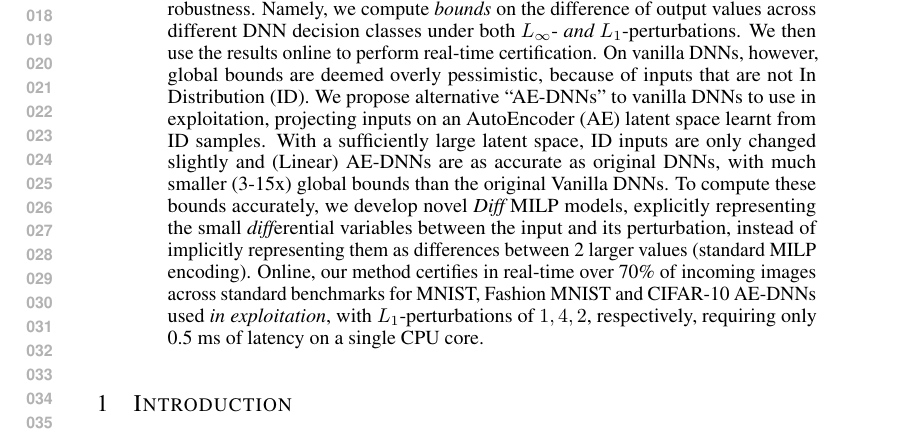
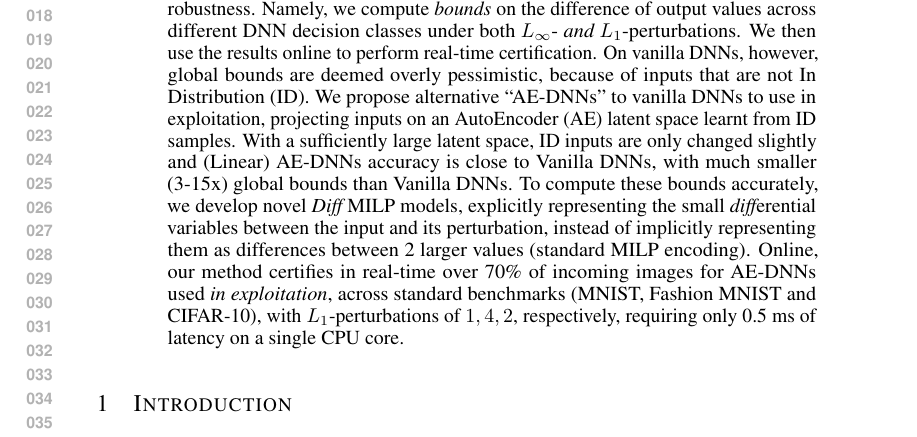
Before and after one commit to blaisegenest/vericompensate, a LaTeX paper (ICLR2027/iclr2027_conference.tex, which reads ICLR2027/abstract.tex): part of page 1 of 19, cut so that both start at the same text. Compiled offline with pdfLaTeX.

Commit message:
abstract

```diff
--- a/ICLR2027/abstract.tex
+++ b/ICLR2027/abstract.tex
@@ -8,7 +8,8 @@ On vanilla DNNs, however, global bounds are deemed overly pessimistic, because o
 We propose alternative "AE-DNNs" to vanilla DNNs
 to use in exploitation, projecting
 inputs on an AutoEncoder (AE) latent space learnt from ID samples.
-With a sufficiently large latent space, ID inputs are only changed slightly and (Linear) AE-DNNs are as accurate as original DNNs, with much smaller (3-15x) global bounds than the original Vanilla DNNs.
+With a sufficiently large latent space, ID inputs are only changed slightly and (Linear) AE-DNNs accuracy is close to Vanilla DNNs, with much smaller (3-15x) global bounds than Vanilla DNNs.
 To compute these bounds accurately, we develop novel {\em Diff} MILP models, explicitly representing the small {\em diff}erential variables between the input and its perturbation, instead of implicitly representing them as differences between 2 larger values (standard MILP encoding).
 %To further improve the bounds, we employ principal component analysis (PCA) to focus on {\em realistic} in-distribution inputs.
-Online, our method certifies in real-time over 70\% of incoming images across standard benchmarks for MNIST, Fashion MNIST and CIFAR-10 AE-DNNs used {\em in exploitation}, with $L_1$-perturbations of $1, 4, 2$, respectively, requiring only 0.5 ms of latency on a single CPU core.
+Online, our method certifies in real-time over 70\% of incoming images
+for AE-DNNs used {\em in exploitation}, across standard benchmarks (MNIST, Fashion MNIST and CIFAR-10), with $L_1$-perturbations of $1, 4, 2$, respectively, requiring only 0.5 ms of latency on a single CPU core.
```
